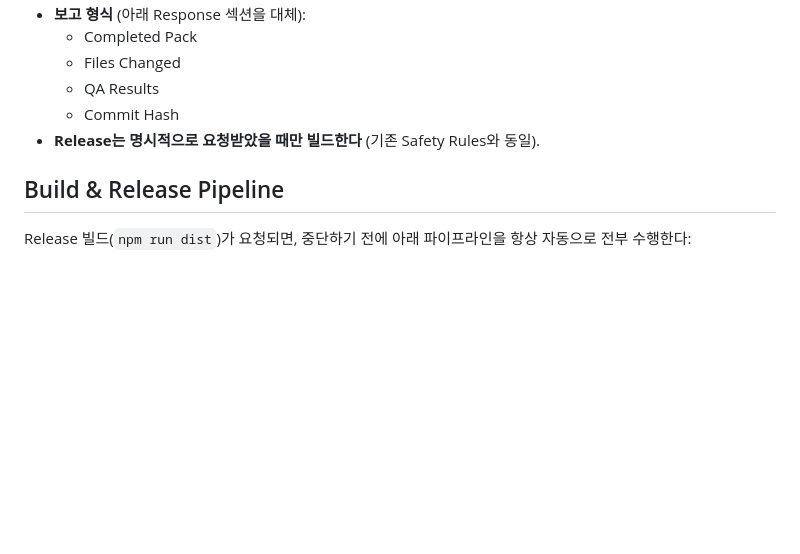
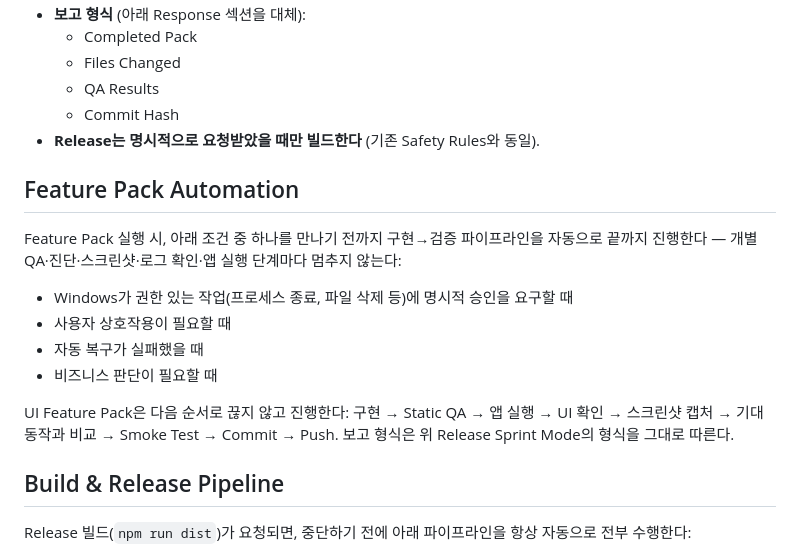
Before and after one commit to signpl/signplus-suite, a Markdown page: CLAUDE.md, the part around the change. Drawn GitHub-style; blank space fills up the shorter version.

Commit message:
Add Feature Pack Automation policy to CLAUDE.md
Codifies that Feature Pack execution should run the implement-to-verify
pipeline (UI packs: Implement -> Static QA -> launch -> verify -> screenshot
-> compare -> Smoke Test -> Commit -> Push) without pausing between steps,
stopping only for a privileged-op approval, required user interaction, a
failed auto-recovery, or a business decision. References the existing
Release Sprint Mode report format rather than repeating it.

Co-Authored-By: Claude Sonnet 5 <noreply@anthropic.com>

```diff
--- a/CLAUDE.md
+++ b/CLAUDE.md
@@ -106,6 +106,17 @@ Because `storage.set` in different components doesn't share React state, cross-c
   - Commit Hash
 - **Release는 명시적으로 요청받았을 때만 빌드한다** (기존 Safety Rules와 동일).
 
+## Feature Pack Automation
+
+Feature Pack 실행 시, 아래 조건 중 하나를 만나기 전까지 구현→검증 파이프라인을 자동으로 끝까지 진행한다 — 개별 QA·진단·스크린샷·로그 확인·앱 실행 단계마다 멈추지 않는다:
+
+- Windows가 권한 있는 작업(프로세스 종료, 파일 삭제 등)에 명시적 승인을 요구할 때
+- 사용자 상호작용이 필요할 때
+- 자동 복구가 실패했을 때
+- 비즈니스 판단이 필요할 때
+
+UI Feature Pack은 다음 순서로 끊지 않고 진행한다: 구현 → Static QA → 앱 실행 → UI 확인 → 스크린샷 캡처 → 기대 동작과 비교 → Smoke Test → Commit → Push. 보고 형식은 위 Release Sprint Mode의 형식을 그대로 따른다.
+
 ## Build & Release Pipeline
 
 Release 빌드(`npm run dist`)가 요청되면, 중단하기 전에 아래 파이프라인을 항상 자동으로 전부 수행한다:
```
